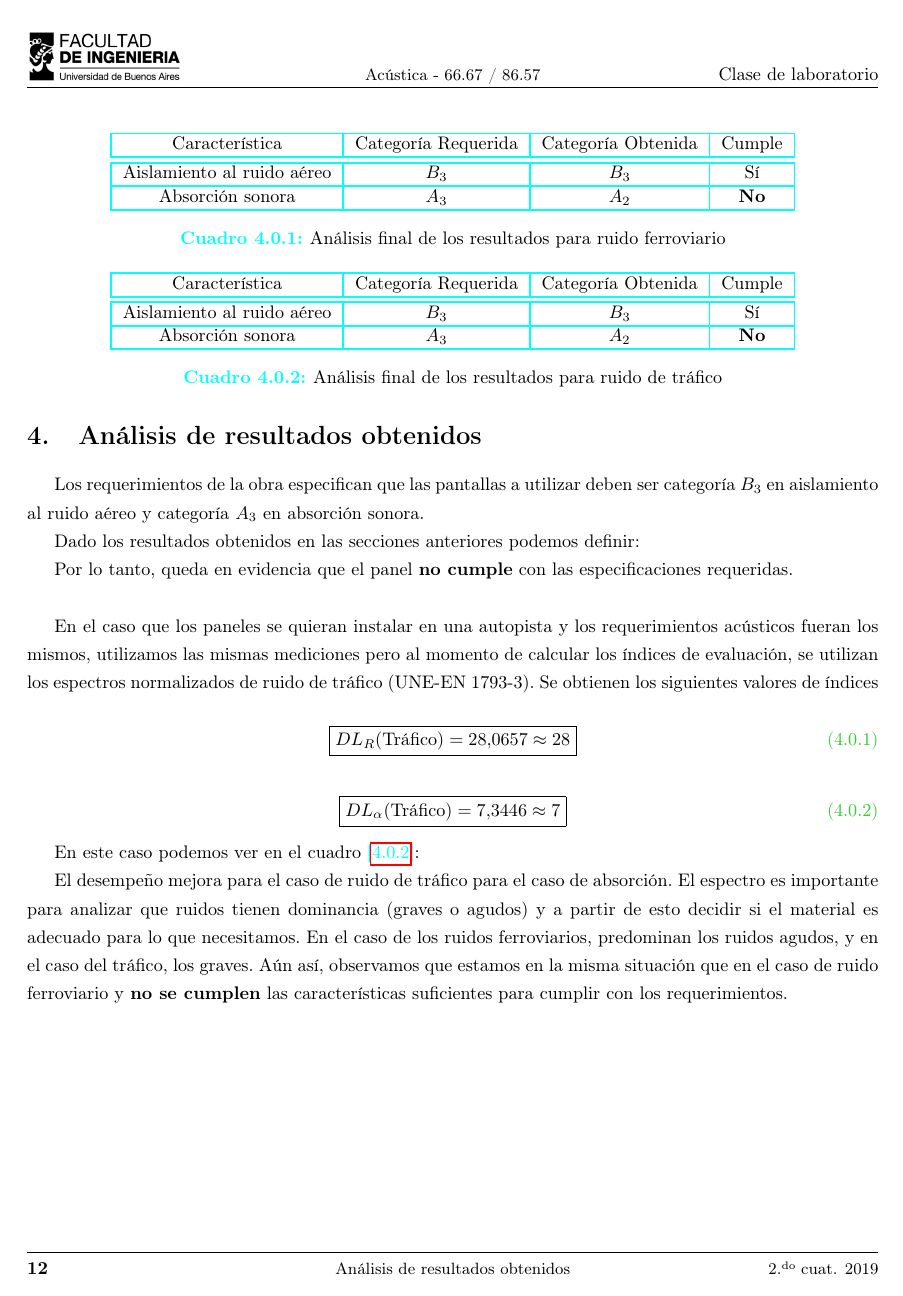
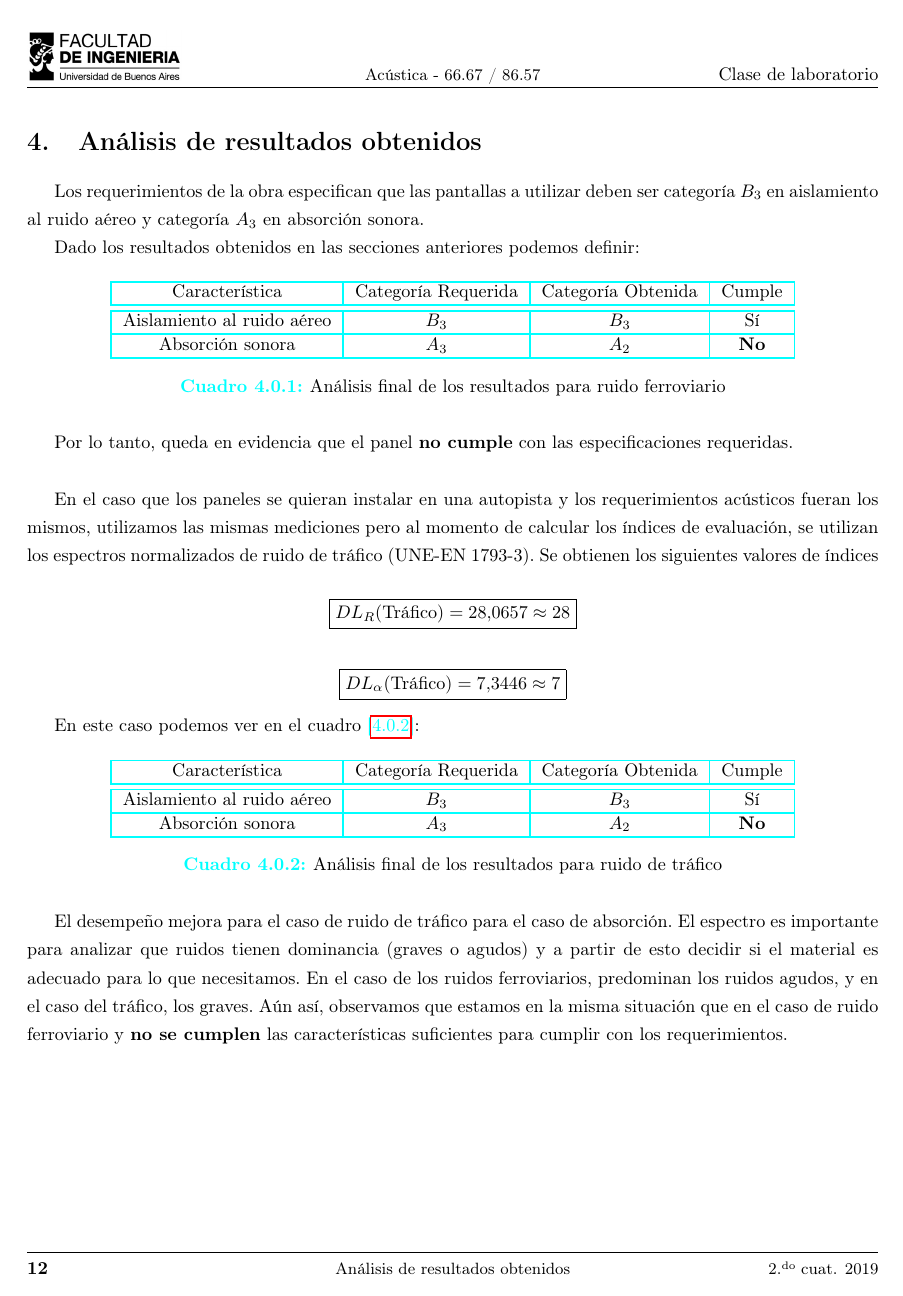
Before and after one commit to MIDORIINU/acustica, a LaTeX document (TP1/informe/TP1.tex, which reads TP1/informe/analisis_resultados.tex, TP1/informe/medicion_absorcion_camara_reverberante.tex): page 18 of 20. The pictures show the PDF file TP1/informe-compilado/TP1.pdf that the author committed with the source.

Commit message:
Correciones.

```diff
--- a/TP1/informe/analisis_resultados.tex
+++ b/TP1/informe/analisis_resultados.tex
@@ -2,7 +2,7 @@
 
 Dado los resultados obtenidos en las secciones anteriores podemos definir:
 
-\begin{table}[]
+\begin{table}[H]
 \setlength\arrayrulewidth{1pt}
 \arrayrulecolor{TABLEColor}
     \centering
@@ -19,16 +19,17 @@ Dado los resultados obtenidos en las secciones anteriores podemos definir:
 
 \par En el caso que los paneles se quieran instalar en una autopista y los requerimientos acústicos fueran los mismos, utilizamos las mismas mediciones pero al momento de calcular los índices de evaluación, se utilizan los espectros normalizados de ruido de tráfico (UNE-EN 1793-3). Se obtienen los siguientes valores de índices
 
-\begin{equation}
+\begin{equation*}
     \boxed{DL_R\text{(Tráfico)} =28.0657\approx 28}
-\end{equation}
-\begin{equation}
+\end{equation*}
+
+\begin{equation*}
     \boxed{DL_\alpha \text{(Tráfico)} = 7.3446\approx 7}
-\end{equation}
+\end{equation*}
 
 \par En este caso podemos ver en el cuadro~\tableref{tab:analisis_final_trafico}:
 
-\begin{table}[]
+\begin{table}[H]
 \setlength\arrayrulewidth{1pt}
 \arrayrulecolor{TABLEColor}
     \centering
--- a/TP1/informe/medicion_absorcion_camara_reverberante.tex
+++ b/TP1/informe/medicion_absorcion_camara_reverberante.tex
@@ -135,9 +135,9 @@ Durante el ensayo se utilizan 2 posiciones diferentes de las fuentes sonoras y 6
 
 \par A partir de dichos resultados, podemos obtener el valor de evaluación:
 
-\begin{equation}
+\begin{equation*}
     \boxed{DL_{\alpha} =  6.4780 \approx 6}
-\end{equation}
+\end{equation*}
 
 \par Por lo tanto, podemos confirmar que el material cumple con la categoría $A_2$.
 
```
Also changed, not shown: TP1/informe-compilado/TP1.pdf.
